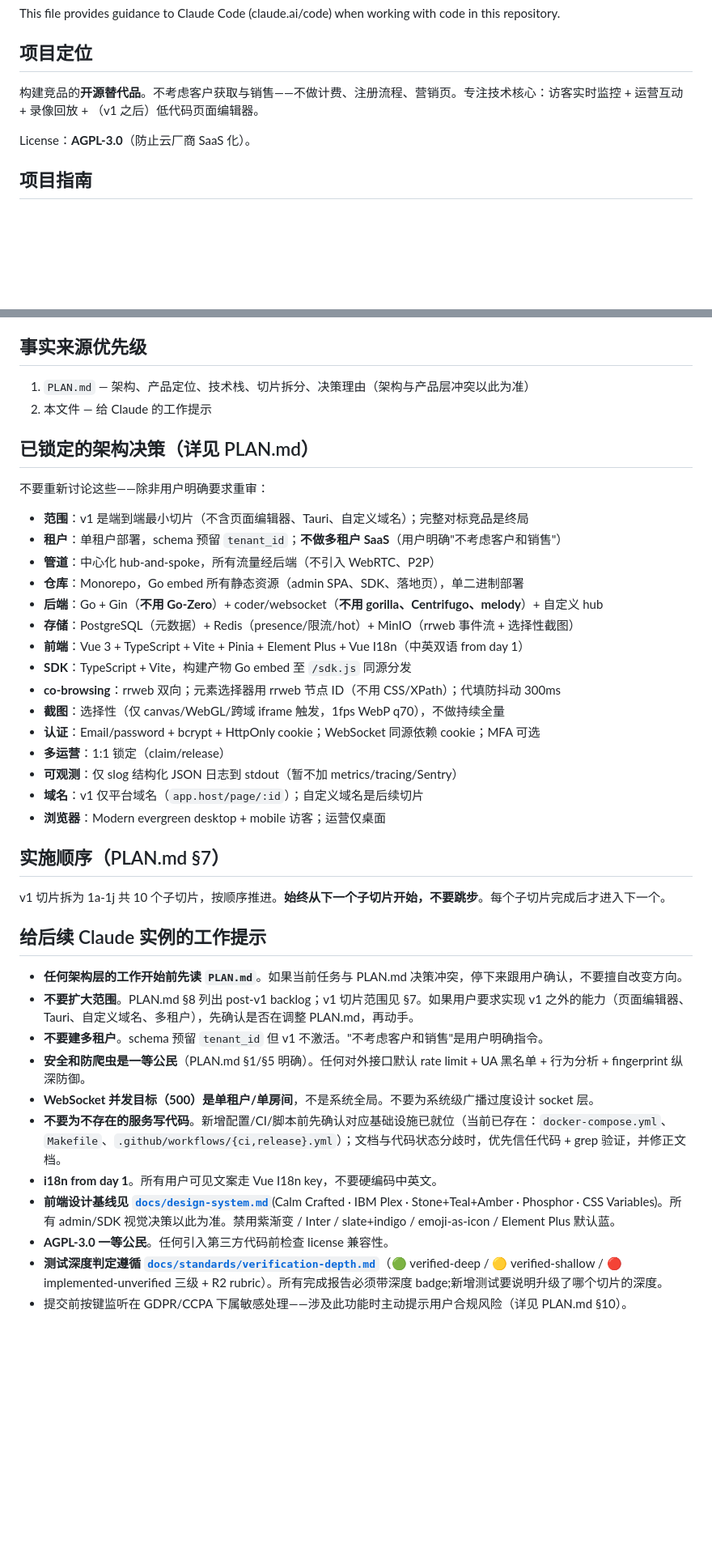
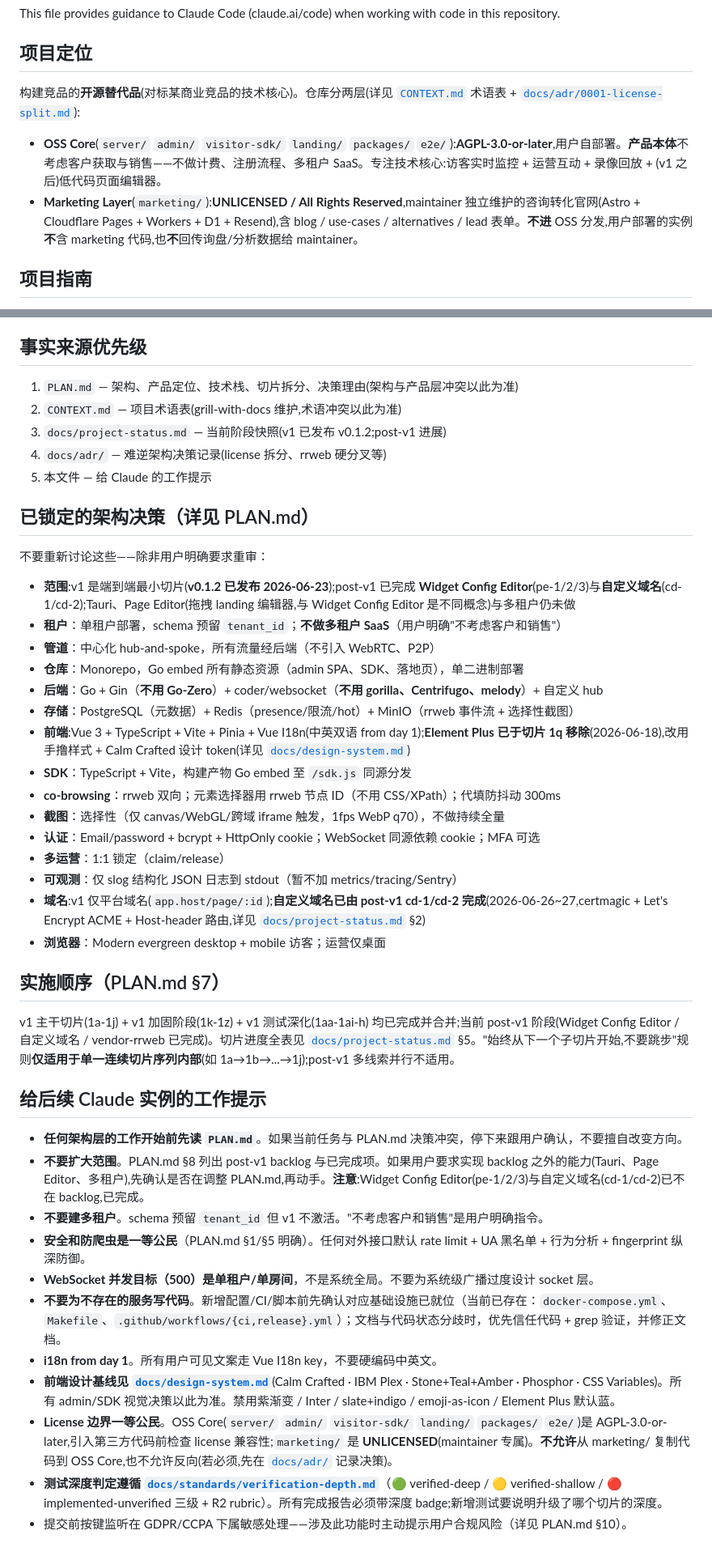
Before and after one commit to iannil/pinconsole, a Markdown page: CLAUDE.md, 2 parts joined by grey strips. Shown at 81% size. Drawn GitHub-style; blank space fills up the shorter version.

```diff
--- a/CLAUDE.md
+++ b/CLAUDE.md
@@ -4,9 +4,10 @@ This file provides guidance to Claude Code (claude.ai/code) when working with co
 
 ## 项目定位
 
-构建竞品的**开源替代品**。不考虑客户获取与销售——不做计费、注册流程、营销页。专注技术核心：访客实时监控 + 运营互动 + 录像回放 + （v1 之后）低代码页面编辑器。
+构建竞品的**开源替代品**(对标某商业竞品的技术核心)。仓库分两层(详见 [`CONTEXT.md`](CONTEXT.md) 术语表 + [`docs/adr/0001-license-split.md`](docs/adr/0001-license-split.md)):
 
-License：**AGPL-3.0**（防止云厂商 SaaS 化）。
+- **OSS Core**(`server/` `admin/` `visitor-sdk/` `landing/` `packages/` `e2e/`):**AGPL-3.0-or-later**,用户自部署。**产品本体**不考虑客户获取与销售——不做计费、注册流程、多租户 SaaS。专注技术核心:访客实时监控 + 运营互动 + 录像回放 + (v1 之后)低代码页面编辑器。
+- **Marketing Layer**(`marketing/`):**UNLICENSED / All Rights Reserved**,maintainer 独立维护的咨询转化官网(Astro + Cloudflare Pages + Workers + D1 + Resend),含 blog / use-cases / alternatives / lead 表单。**不进** OSS 分发,用户部署的实例**不**含 marketing 代码,也**不**回传询盘/分析数据给 maintainer。
 
 ## 项目指南
 
@@ -98,43 +99,46 @@ License：**AGPL-3.0**（防止云厂商 SaaS 化）。
 
 ## 事实来源优先级
 
-1. `PLAN.md` — 架构、产品定位、技术栈、切片拆分、决策理由（架构与产品层冲突以此为准）
-2. 本文件 — 给 Claude 的工作提示
+1. `PLAN.md` — 架构、产品定位、技术栈、切片拆分、决策理由(架构与产品层冲突以此为准)
+2. `CONTEXT.md` — 项目术语表(grill-with-docs 维护,术语冲突以此为准)
+3. `docs/project-status.md` — 当前阶段快照(v1 已发布 v0.1.2;post-v1 进展)
+4. `docs/adr/` — 难逆架构决策记录(license 拆分、rrweb 硬分叉等)
+5. 本文件 — 给 Claude 的工作提示
 
 ## 已锁定的架构决策（详见 PLAN.md）
 
 不要重新讨论这些——除非用户明确要求重审：
 
-- **范围**：v1 是端到端最小切片（不含页面编辑器、Tauri、自定义域名）；完整对标竞品是终局
+- **范围**:v1 是端到端最小切片(**v0.1.2 已发布 2026-06-23**);post-v1 已完成 **Widget Config Editor**(pe-1/2/3)与**自定义域名**(cd-1/cd-2);Tauri、Page Editor(拖拽 landing 编辑器,与 Widget Config Editor 是不同概念)与多租户仍未做
 - **租户**：单租户部署，schema 预留 `tenant_id`；**不做多租户 SaaS**（用户明确"不考虑客户和销售"）
 - **管道**：中心化 hub-and-spoke，所有流量经后端（不引入 WebRTC、P2P）
 - **仓库**：Monorepo，Go embed 所有静态资源（admin SPA、SDK、落地页），单二进制部署
 - **后端**：Go + Gin（**不用 Go-Zero**）+ coder/websocket（**不用 gorilla、Centrifugo、melody**）+ 自定义 hub
 - **存储**：PostgreSQL（元数据）+ Redis（presence/限流/hot）+ MinIO（rrweb 事件流 + 选择性截图）
-- **前端**：Vue 3 + TypeScript + Vite + Pinia + Element Plus + Vue I18n（中英双语 from day 1）
+- **前端**:Vue 3 + TypeScript + Vite + Pinia + Vue I18n(中英双语 from day 1);**Element Plus 已于切片 1q 移除**(2026-06-18),改用手撸样式 + Calm Crafted 设计 token(详见 [`docs/design-system.md`](docs/design-system.md))
 - **SDK**：TypeScript + Vite，构建产物 Go embed 至 `/sdk.js` 同源分发
 - **co-browsing**：rrweb 双向；元素选择器用 rrweb 节点 ID（不用 CSS/XPath）；代填防抖动 300ms
 - **截图**：选择性（仅 canvas/WebGL/跨域 iframe 触发，1fps WebP q70），不做持续全量
 - **认证**：Email/password + bcrypt + HttpOnly cookie；WebSocket 同源依赖 cookie；MFA 可选
 - **多运营**：1:1 锁定（claim/release）
 - **可观测**：仅 slog 结构化 JSON 日志到 stdout（暂不加 metrics/tracing/Sentry）
-- **域名**：v1 仅平台域名（`app.host/page/:id`）；自定义域名是后续切片
+- **域名**:v1 仅平台域名(`app.host/page/:id`);**自定义域名已由 post-v1 cd-1/cd-2 完成**(2026-06-26~27,certmagic + Let's Encrypt ACME + Host-header 路由,详见 [`docs/project-status.md`](docs/project-status.md) §2)
 - **浏览器**：Modern evergreen desktop + mobile 访客；运营仅桌面
 
 ## 实施顺序（PLAN.md §7）
 
-v1 切片拆为 1a-1j 共 10 个子切片，按顺序推进。**始终从下一个子切片开始，不要跳步**。每个子切片完成后才进入下一个。
+v1 主干切片(1a-1j) + v1 加固阶段(1k-1z) + v1 测试深化(1aa-1ai-h) 均已完成并合并;当前 post-v1 阶段(Widget Config Editor / 自定义域名 / vendor-rrweb 已完成)。切片进度全表见 [`docs/project-status.md`](docs/project-status.md) §5。"始终从下一个子切片开始,不要跳步"规则**仅适用于单一连续切片序列内部**(如 1a→1b→...→1j);post-v1 多线索并行不适用。
 
 ## 给后续 Claude 实例的工作提示
 
 - **任何架构层的工作开始前先读 `PLAN.md`**。如果当前任务与 PLAN.md 决策冲突，停下来跟用户确认，不要擅自改变方向。
-- **不要扩大范围**。PLAN.md §8 列出 post-v1 backlog；v1 切片范围见 §7。如果用户要求实现 v1 之外的能力（页面编辑器、Tauri、自定义域名、多租户），先确认是否在调整 PLAN.md，再动手。
+- **不要扩大范围**。PLAN.md §8 列出 post-v1 backlog 与已完成项。如果用户要求实现 backlog 之外的能力(Tauri、Page Editor、多租户),先确认是否在调整 PLAN.md,再动手。**注意**:Widget Config Editor(pe-1/2/3)与自定义域名(cd-1/cd-2)已不在 backlog,已完成。
 - **不要建多租户**。schema 预留 `tenant_id` 但 v1 不激活。"不考虑客户和销售"是用户明确指令。
 - **安全和防爬虫是一等公民**（PLAN.md §1/§5 明确）。任何对外接口默认 rate limit + UA 黑名单 + 行为分析 + fingerprint 纵深防御。
 - **WebSocket 并发目标（500）是单租户/单房间**，不是系统全局。不要为系统级广播过度设计 socket 层。
 - **不要为不存在的服务写代码**。新增配置/CI/脚本前先确认对应基础设施已就位（当前已存在：`docker-compose.yml`、`Makefile`、`.github/workflows/{ci,release}.yml`）；文档与代码状态分歧时，优先信任代码 + grep 验证，并修正文档。
 - **i18n from day 1**。所有用户可见文案走 Vue I18n key，不要硬编码中英文。
 - **前端设计基线见 [`docs/design-system.md`](docs/design-system.md)**(Calm Crafted · IBM Plex · Stone+Teal+Amber · Phosphor · CSS Variables)。所有 admin/SDK 视觉决策以此为准。禁用紫渐变 / Inter / slate+indigo / emoji-as-icon / Element Plus 默认蓝。
-- **AGPL-3.0 一等公民**。任何引入第三方代码前检查 license 兼容性。
+- **License 边界一等公民**。OSS Core(`server/` `admin/` `visitor-sdk/` `landing/` `packages/` `e2e/`)是 AGPL-3.0-or-later,引入第三方代码前检查 license 兼容性;`marketing/` 是 **UNLICENSED**(maintainer 专属)。**不允许**从 marketing/ 复制代码到 OSS Core,也不允许反向(若必须,先在 [`docs/adr/`](docs/adr/) 记录决策)。
 - **测试深度判定遵循 [`docs/standards/verification-depth.md`](docs/standards/verification-depth.md)**（🟢 verified-deep / 🟡 verified-shallow / 🔴 implemented-unverified 三级 + R2 rubric）。所有完成报告必须带深度 badge;新增测试要说明升级了哪个切片的深度。
 - 提交前按键监听在 GDPR/CCPA 下属敏感处理——涉及此功能时主动提示用户合规风险（详见 PLAN.md §10）。
```
Also changed, not shown: memory/MEMORY.md (+25 -1 lines), memory/daily/2026-06-30.md (+26 -0 lines).
